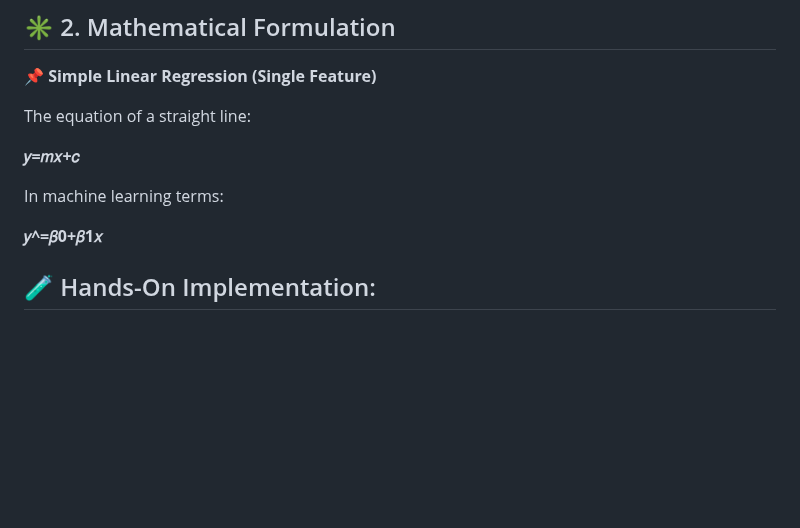
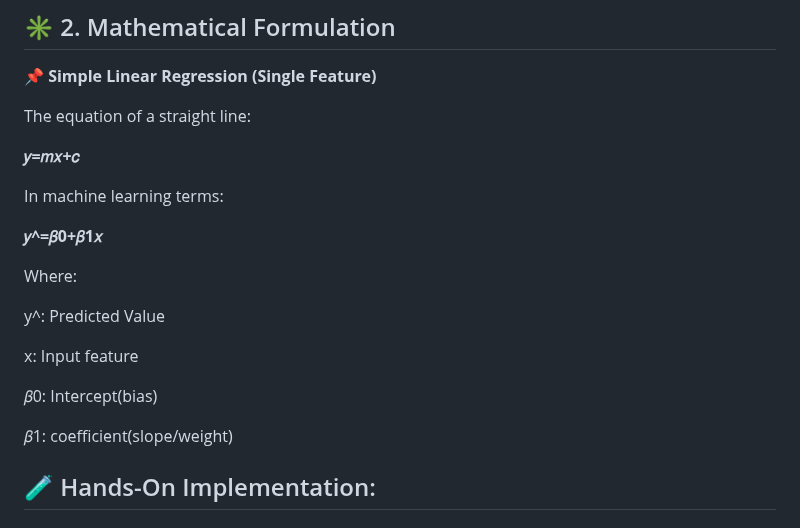
Before and after one commit to Mazid2003/Machine-Learning-Trainee-Program, a Markdown page: Day-10/Readme.md, the part around the change. Drawn GitHub-style; blank space fills up the shorter version.

```diff
--- a/Day-10/Readme.md
+++ b/Day-10/Readme.md
@@ -40,6 +40,16 @@ The equation of a straight line:
 In machine learning terms:
 
 **𝑦^=𝛽0+𝛽1𝑥**
+
+Where:
+
+y^: Predicted Value
+
+x: Input feature
+
+𝛽0: Intercept(bias)
+
+𝛽1: coefficient(slope/weight)
 
 ## 🧪 Hands-On Implementation:
 
```
